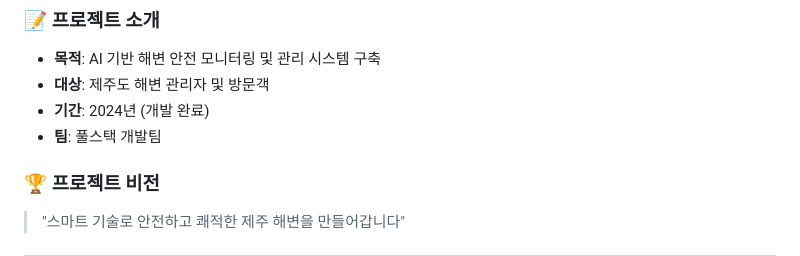
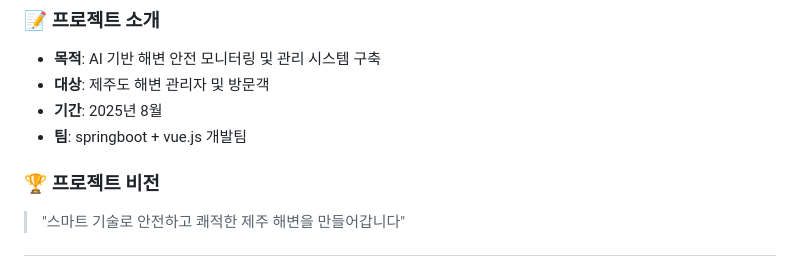
Before and after one commit to Duzzy93/jeju_beach, a Markdown page: 프로젝트_발표자료.md, the part around the change. Drawn GitHub-style.

```diff
--- a/프로젝트_발표자료.md
+++ b/프로젝트_발표자료.md
@@ -20,8 +20,8 @@
 ### 📝 프로젝트 소개
 - **목적**: AI 기반 해변 안전 모니터링 및 관리 시스템 구축
 - **대상**: 제주도 해변 관리자 및 방문객
-- **기간**: 2024년 (개발 완료)
-- **팀**: 풀스택 개발팀
+- **기간**: 2025년 8월
+- **팀**: springboot + vue.js 개발팀
 
 ### 🏆 프로젝트 비전
 > "스마트 기술로 안전하고 쾌적한 제주 해변을 만들어갑니다"
```
